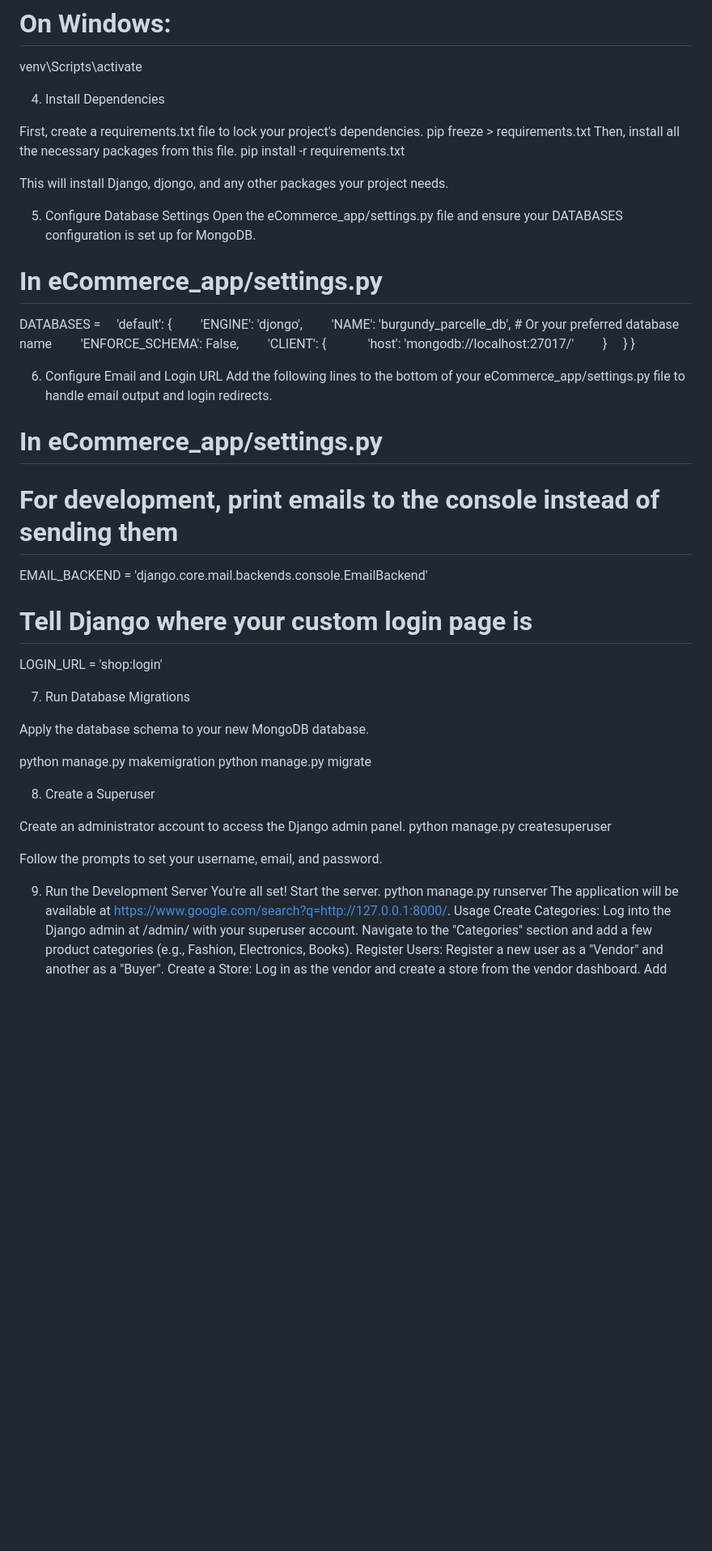
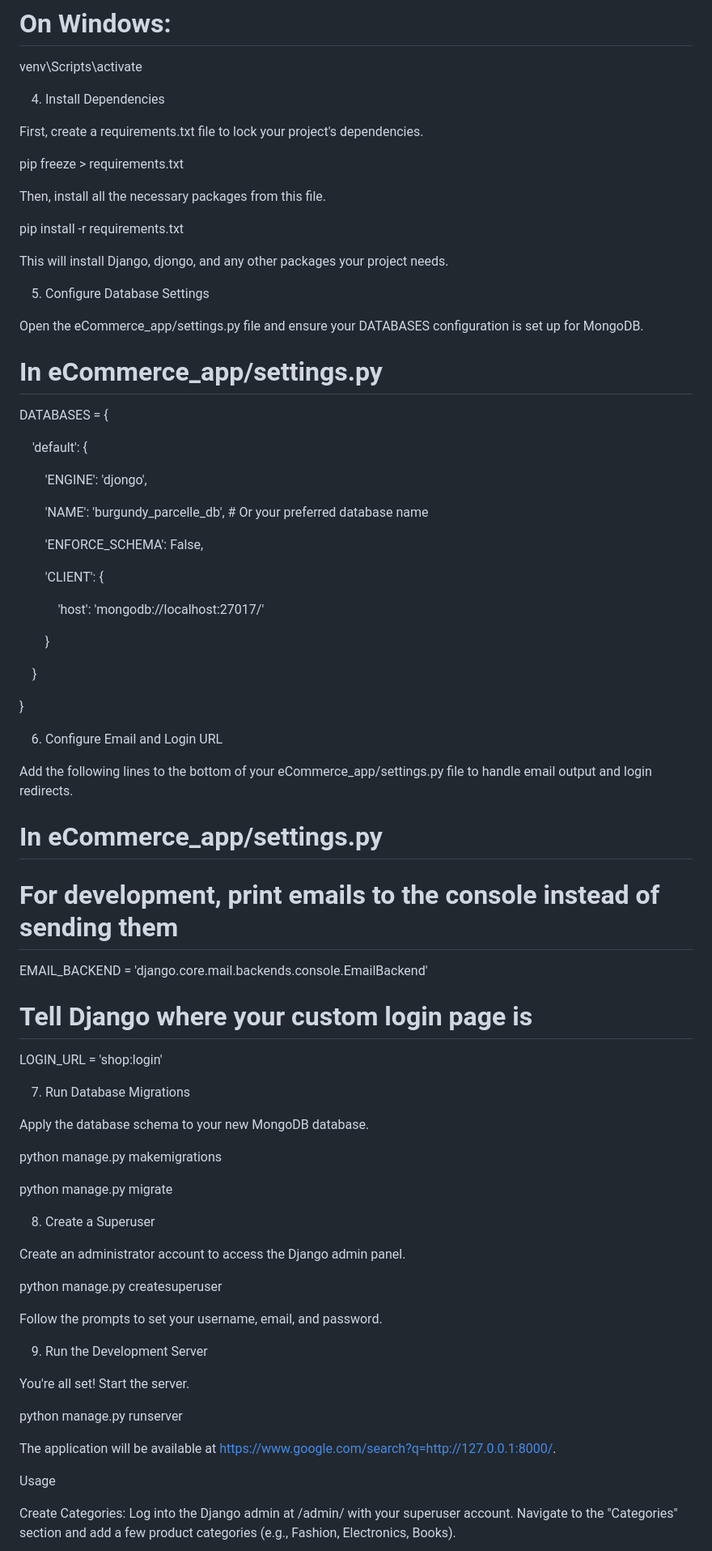
Before and after one commit to Moleboge98/BurgundyParcelle-ecom, a Markdown page: README.md, the part around the change printed below. Shown: that part at 81% size. GitHub-like rendering; blank space fills up the shorter version.

```diff
--- a/README.md
+++ b/README.md
@@ -49,56 +119,119 @@ venv\Scripts\activate
 4. Install Dependencies
 
 First, create a requirements.txt file to lock your project's dependencies.
+
+
+
 pip freeze > requirements.txt
+
+
+
 Then, install all the necessary packages from this file.
+
+
+
 pip install -r requirements.txt
+
+
 
 This will install Django, djongo, and any other packages your project needs.
 
+
+
 5. Configure Database Settings
+
 Open the eCommerce_app/settings.py file and ensure your DATABASES configuration is set up for MongoDB.
+
+
 
 # In eCommerce_app/settings.py
 
-DATABASES =
+
+
+DATABASES = {
+
     'default': {
+
         'ENGINE': 'djongo',
+
         'NAME': 'burgundy_parcelle_db', # Or your preferred database name
+
         'ENFORCE_SCHEMA': False,
+
         'CLIENT': {
+
             'host': 'mongodb://localhost:27017/'
+
         }
+
     }
+
 }
 
+
+
 6. Configure Email and Login URL
+
 Add the following lines to the bottom of your eCommerce_app/settings.py file to handle email output and login redirects.
+
+
 
 # In eCommerce_app/settings.py
 
+
+
 # For development, print emails to the console instead of sending them
+
 EMAIL_BACKEND = 'django.core.mail.backends.console.EmailBackend'
 
+
+
 # Tell Django where your custom login page is
+
 LOGIN_URL = 'shop:login'
+
+
 
 7. Run Database Migrations
 
 Apply the database schema to your new MongoDB database.
 
-python manage.py makemigration
+
+
+python manage.py makemigrations
+
 python manage.py migrate
+
+
 
 8. Create a Superuser
 
 Create an administrator account to access the Django admin panel.
+
+
+
 python manage.py createsuperuser
+
+
 
 Follow the prompts to set your username, email, and password.
 
+
+
 9. Run the Development Server
+
 You're all set! Start the server.
+
+
+
 python manage.py runserver
+
+
+
 The application will be available at https://www.google.com/search?q=http://127.0.0.1:8000/.
+
+
+
 Usage
+
 Create Categories: Log into the Django admin at /admin/ with your superuser account. Navigate to the "Categories" section and add a few product categories (e.g., Fashion, Electronics, Books).
```
Also changed, not shown: other parts of README.md (+91 -9 lines).
